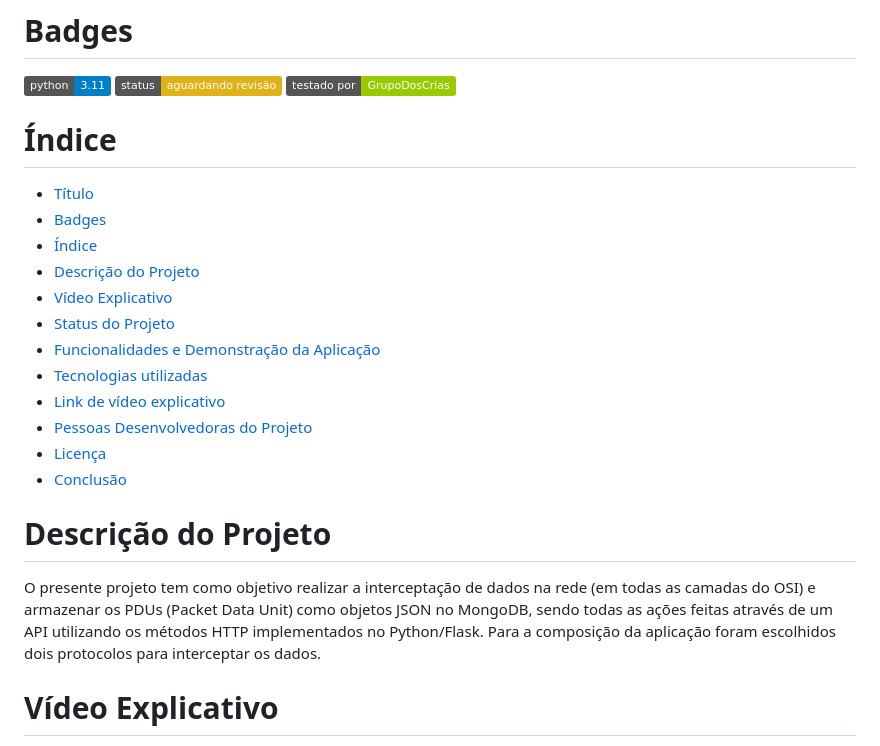
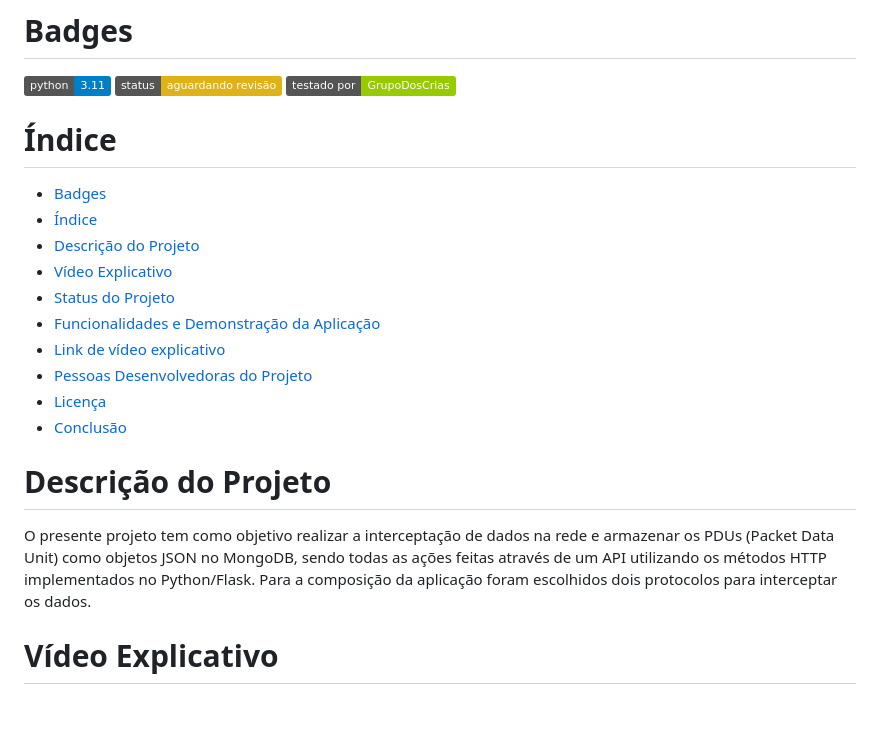
Before and after one commit to RakelMacedo/CoreNetworkScan, a Markdown page: README.md, the part around one of its changes. Drawn GitHub-style; badges without logos; blank space fills up the shorter version.

```diff
--- a/README.md
+++ b/README.md
@@ -8,16 +6,14 @@ Software desenvolvido para escanear pacotes em trânsito localmente dos protocol
 # Badges
 ![badge1](https://img.shields.io/badge/python-3.11-blue) ![badge2](https://img.shields.io/badge/status-aguardando%20revis%C3%A3o-yellow) ![badge3](https://img.shields.io/badge/testado%20por-GrupoDosCrias-green)
 
+
 # Índice
-
-* [Título](#título)
 * [Badges](#badges)
 * [Índice](#índice)
 * [Descrição do Projeto](#descrição-do-projeto)
 * [Vídeo Explicativo](#vídeo-explicativo)
 * [Status do Projeto](#status-do-projeto)
 * [Funcionalidades e Demonstração da Aplicação](#funcionalidades-e-demonstração-da-aplicação)
-* [Tecnologias utilizadas](#tecnologias-utilizadas)
 * [Link de vídeo explicativo](TBD)
 * [Pessoas Desenvolvedoras do Projeto](#pessoas-desenvolvedoras-do-projeto)
 * [Licença](#licença)
@@ -25,7 +21,7 @@ Software desenvolvido para escanear pacotes em trânsito localmente dos protocol
 
 # Descrição do Projeto
 
-O presente projeto tem como objetivo realizar a interceptação de dados na rede (em todas as camadas do OSI) e armazenar os PDUs (Packet Data Unit) como objetos JSON no MongoDB, sendo todas as ações feitas através de um API utilizando os métodos HTTP implementados no Python/Flask. Para a composição da aplicação foram escolhidos dois protocolos para interceptar os dados.
+O presente projeto tem como objetivo realizar a interceptação de dados na rede e armazenar os PDUs (Packet Data Unit) como objetos JSON no MongoDB, sendo todas as ações feitas através de um API utilizando os métodos HTTP implementados no Python/Flask. Para a composição da aplicação foram escolhidos dois protocolos para interceptar os dados.
 
 # Vídeo Explicativo
 
```
Also changed, not shown: other parts of README.md (+12 -20 lines).
